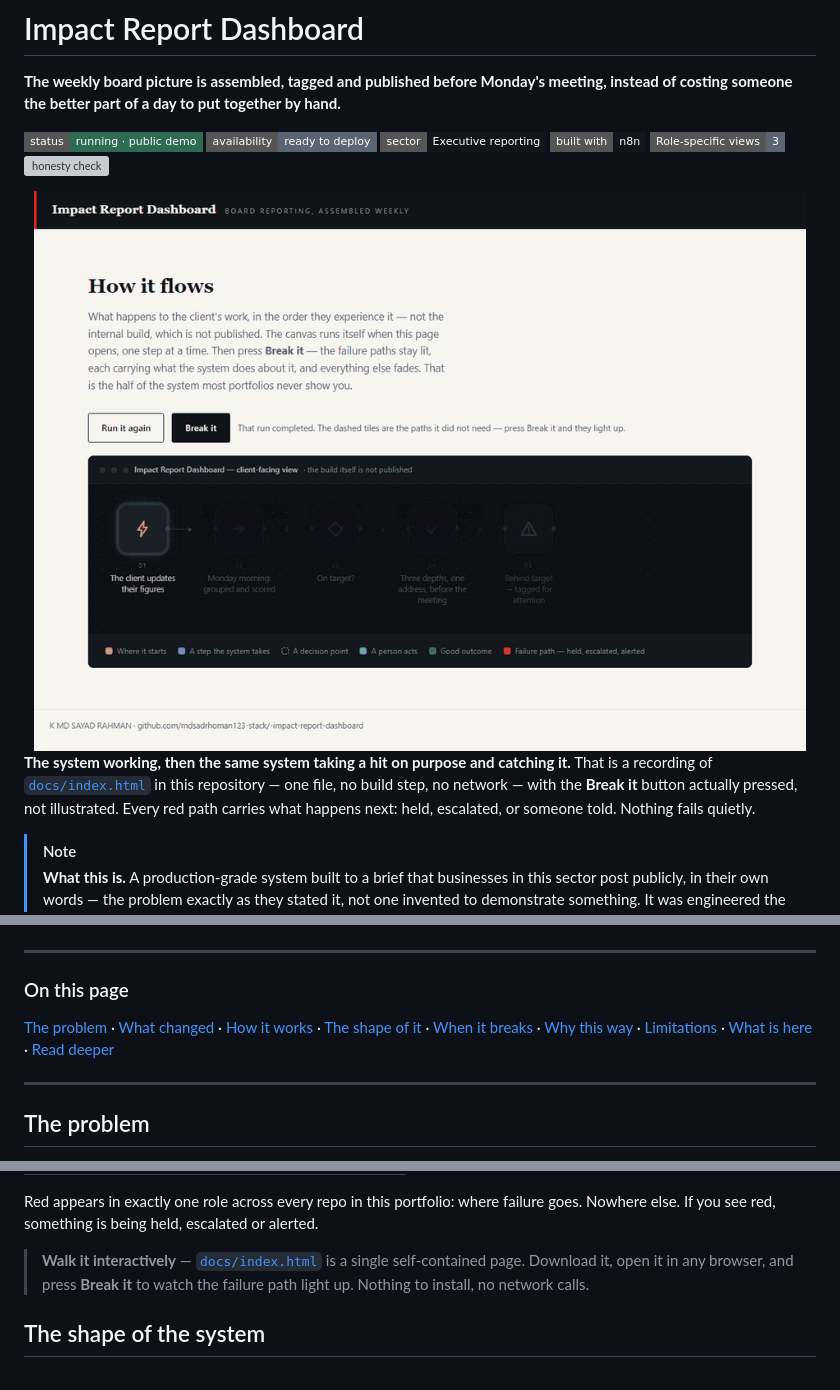
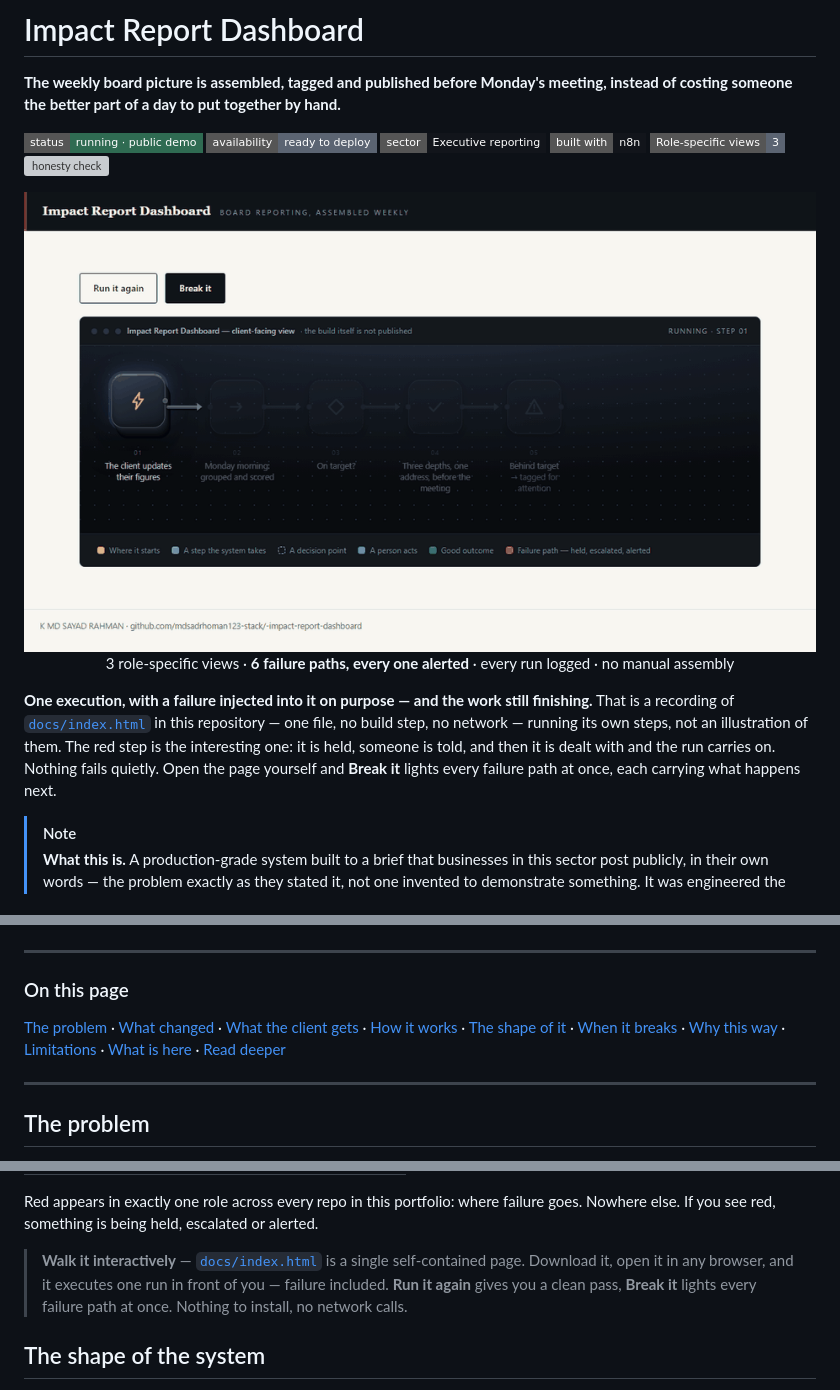
Before and after one commit to mdsadrhoman123-stack/-impact-report-dashboard, a Markdown page: README.md, 3 parts joined by grey strips. Drawn GitHub-style; pictures changed too: assets/demo.gif; folded sections open; badges without logos; grey boxes are pictures that could not be loaded.

Commit message:
demo: show the client's own output, and let one run fail and recover in front of the reader

```diff
--- a/README.md
+++ b/README.md
@@ -10,5 +10,7 @@
 
-**The system working, then the same system taking a hit on purpose and catching it.** That is a recording of [`docs/index.html`](docs/index.html) in this repository — one file, no build step, no network — with the **Break it** button actually pressed, not illustrated. Every red path carries what happens next: held, escalated, or someone told. Nothing fails quietly.
+<p align="center">3 role-specific views · <b>6 failure paths, every one alerted</b> · every run logged · no manual assembly</p>
+
+**One execution, with a failure injected into it on purpose — and the work still finishing.** That is a recording of [`docs/index.html`](docs/index.html) in this repository — one file, no build step, no network — running its own steps, not an illustration of them. The red step is the interesting one: it is held, someone is told, and then it is dealt with and the run carries on. Nothing fails quietly. Open the page yourself and **Break it** lights every failure path at once, each carrying what happens next.
 
 > [!NOTE]
 > **What this is.** A production-grade system built to a brief that businesses in this sector post publicly, in their own words — the problem exactly as they stated it, not one invented to demonstrate something. It was engineered the way anything a business actually depends on has to be: the failure paths designed before the features, every one of them logged and alerted rather than left to chance. It runs on my own infrastructure. It is ready to deploy for any business with this problem, and it has not been sold or deployed into a customer's business yet.
@@ -27,7 +29,7 @@
 
 ### On this page
 
-[The problem](#the-problem) · [What changed](#what-changed) · [How it works](#how-it-works) · [The shape of it](#the-shape-of-the-system) · [When it breaks](#when-it-breaks) · [Why this way](#why-it-is-built-this-way) · [Limitations](#honest-limitations) · [What is here](#what-is-in-this-repository) · [Read deeper](#read-deeper)
+[The problem](#the-problem) · [What changed](#what-changed) · [What the client gets](#what-lands-in-front-of-the-client) · [How it works](#how-it-works) · [The shape of it](#the-shape-of-the-system) · [When it breaks](#when-it-breaks) · [Why this way](#why-it-is-built-this-way) · [Limitations](#honest-limitations) · [What is here](#what-is-in-this-repository) · [Read deeper](#read-deeper)
 
 ---
 
@@ -116,7 +124,7 @@ flowchart LR
 Red appears in exactly one role across every repo in this portfolio: where failure goes. Nowhere else. If you see red, something is being held, escalated or alerted.
 </details>
 
-> **Walk it interactively** — [`docs/index.html`](docs/index.html) is a single self-contained page. Download it, open it in any browser, and press **Break it** to watch the failure path light up. Nothing to install, no network calls.
+> **Walk it interactively** — [`docs/index.html`](docs/index.html) is a single self-contained page. Download it, open it in any browser, and it executes one run in front of you — failure included. **Run it again** gives you a clean pass, **Break it** lights every failure path at once. Nothing to install, no network calls.
 
 ## The shape of the system
 
```
Also changed, not shown: other parts of README.md (+8 -1 lines), assets/output.png (added), 1 other file.
